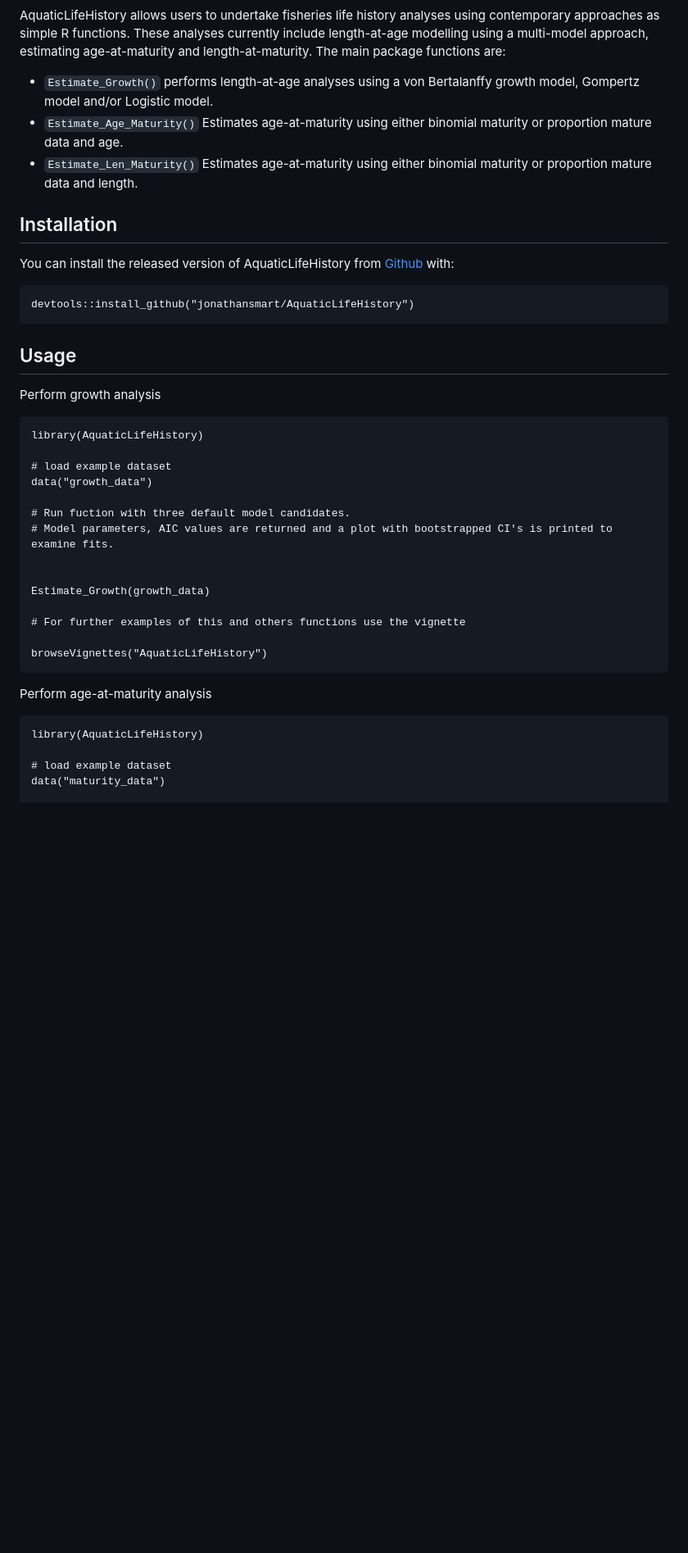
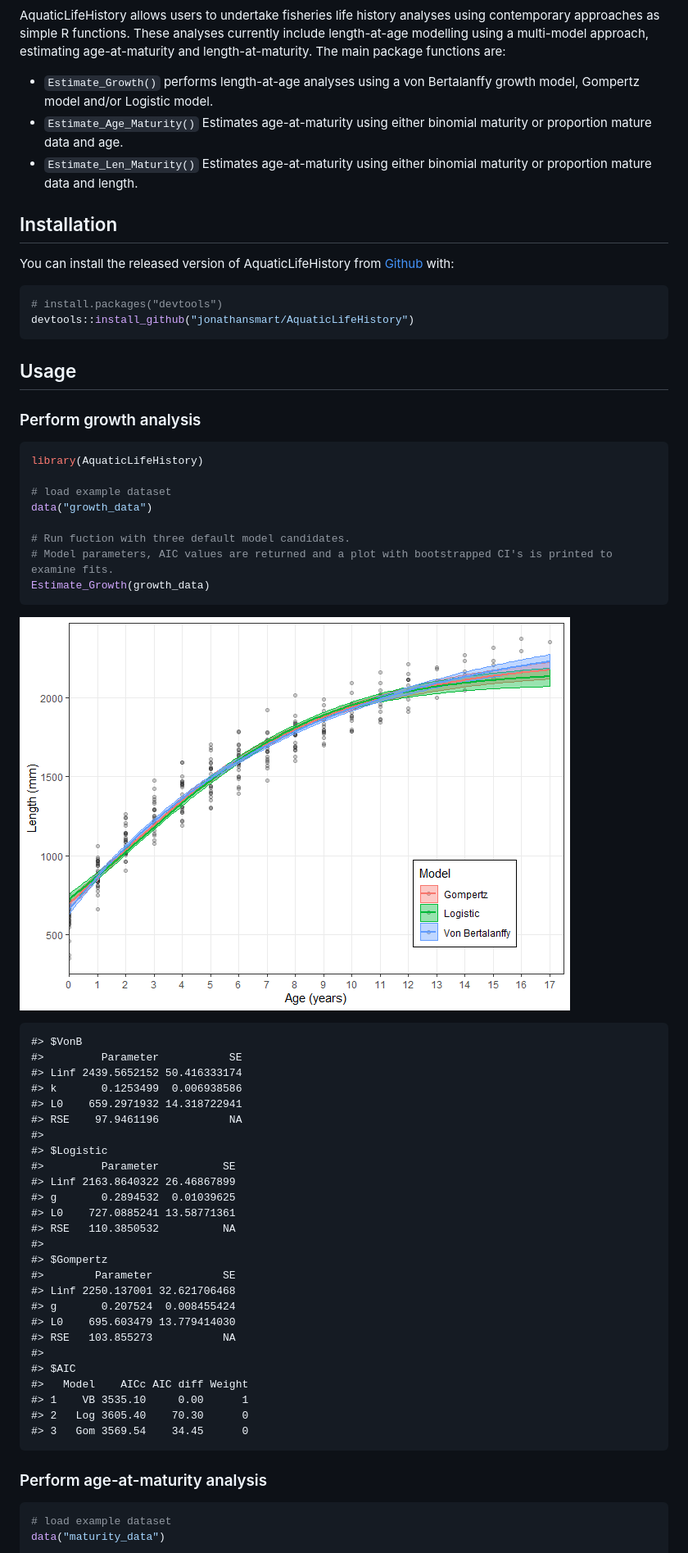
Before and after one commit to jonathansmart/AquaticLifeHistory, a Markdown page: README.md, the part around the change printed below. Shown: that part at 82% size. Drawn GitHub-style; pictures changed too: README-unnamed-chunk-2-1.png (added); blank space fills up the shorter version.

Commit message:
Updated ReadMe file using devtools::use_readme_rmd() to create a new README file

````diff
--- a/README.md
+++ b/README.md
@@ -6,21 +8,26 @@
 
 AquaticLifeHistory allows users to undertake fisheries life history analyses using contemporary approaches as simple R functions. These analyses currently include length-at-age modelling using a multi-model approach, estimating age-at-maturity and length-at-maturity. The main package functions are:
-* `Estimate_Growth()` performs length-at-age analyses using a von Bertalanffy growth model, Gompertz model and/or Logistic model.
-* `Estimate_Age_Maturity()` Estimates age-at-maturity using either binomial maturity or proportion mature data and age.
-* `Estimate_Len_Maturity()` Estimates age-at-maturity using either binomial maturity or proportion mature data and length.
 
-## Installation
+-   `Estimate_Growth()` performs length-at-age analyses using a von Bertalanffy growth model, Gompertz model and/or Logistic model.
+-   `Estimate_Age_Maturity()` Estimates age-at-maturity using either binomial maturity or proportion mature data and age.
+-   `Estimate_Len_Maturity()` Estimates age-at-maturity using either binomial maturity or proportion mature data and length.
+
+Installation
+------------
 
 You can install the released version of AquaticLifeHistory from [Github](https://github.com/jonathansmart/AquaticLifeHistory) with:
 
-```{r, eval = FALSE}
+``` r
+# install.packages("devtools")
 devtools::install_github("jonathansmart/AquaticLifeHistory")
 ```
-## Usage
 
-Perform growth analysis
+Usage
+-----
 
-```{r, message = FALSE}
+### Perform growth analysis
+
+``` r
 library(AquaticLifeHistory)
 
 # load example dataset
@@ -28,20 +35,41 @@ data("growth_data")
 
 # Run fuction with three default model candidates.
 # Model parameters, AIC values are returned and a plot with bootstrapped CI's is printed to examine fits.
-
-
 Estimate_Growth(growth_data)
-
-# For further examples of this and others functions use the vignette
-
-browseVignettes("AquaticLifeHistory")
 ```
 
-Perform age-at-maturity analysis
+![](README-unnamed-chunk-2-1.png)
 
-```{r, message = FALSE}
-library(AquaticLifeHistory)
+    #> $VonB
+    #>         Parameter           SE
+    #> Linf 2439.5652152 50.416333174
+    #> k       0.1253499  0.006938586
+    #> L0    659.2971932 14.318722941
+    #> RSE    97.9461196           NA
+    #>
+    #> $Logistic
+    #>         Parameter          SE
+    #> Linf 2163.8640322 26.46867899
+    #> g       0.2894532  0.01039625
+    #> L0    727.0885241 13.58771361
+    #> RSE   110.3850532          NA
+    #>
+    #> $Gompertz
+    #>        Parameter           SE
+    #> Linf 2250.137001 32.621706468
+    #> g       0.207524  0.008455424
+    #> L0    695.603479 13.779414030
+    #> RSE   103.855273           NA
+    #>
+    #> $AIC
+    #>   Model    AICc AIC diff Weight
+    #> 1    VB 3535.10     0.00      1
+    #> 2   Log 3605.40    70.30      0
+    #> 3   Gom 3569.54    34.45      0
 
+### Perform age-at-maturity analysis
+
+``` r
 # load example dataset
 data("maturity_data")
 
````
Also changed, not shown: other parts of README.md (+13 -4 lines), README-unnamed-chunk-3-1.png (added), 2 other files.
